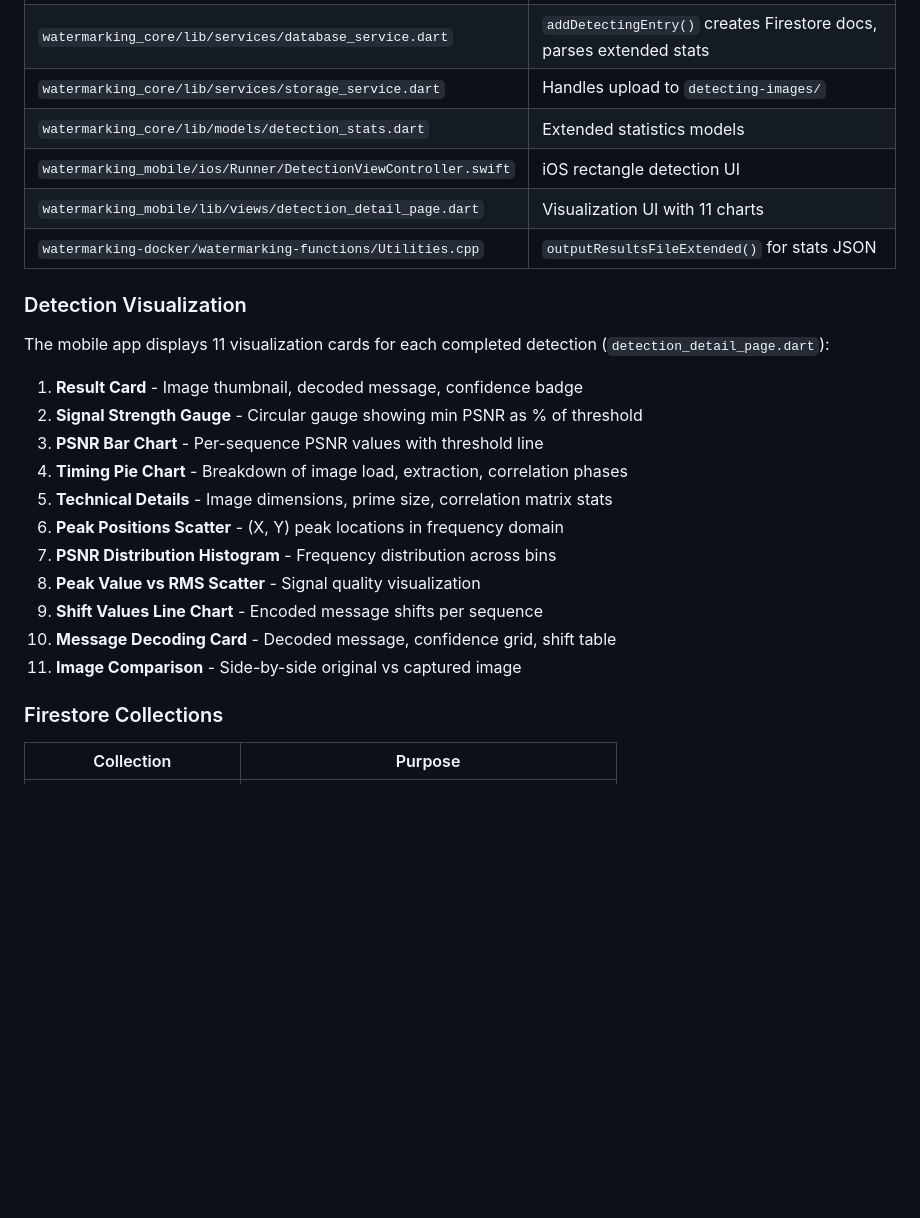
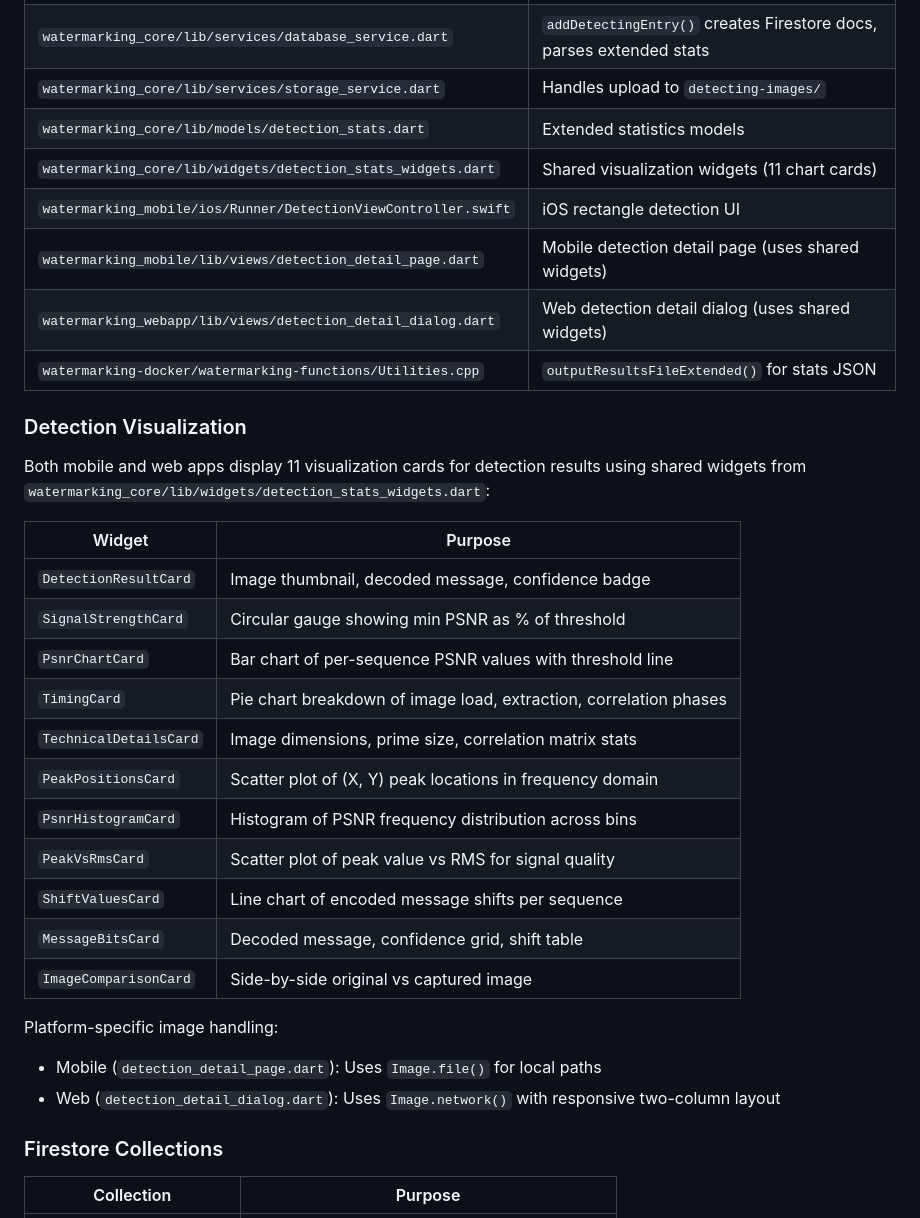
Before and after one commit to enspyrco/watermarking, a Markdown page: CLAUDE.md, the part around one of its changes. Rendered like a GitHub page; blank space fills up the shorter version.

```diff
--- a/CLAUDE.md
+++ b/CLAUDE.md
@@ -109,25 +110,33 @@ Digital watermarking system for embedding and detecting invisible messages in im
 | `watermarking_core/lib/services/database_service.dart` | `addDetectingEntry()` creates Firestore docs, parses extended stats |
 | `watermarking_core/lib/services/storage_service.dart` | Handles upload to `detecting-images/` |
 | `watermarking_core/lib/models/detection_stats.dart` | Extended statistics models |
+| `watermarking_core/lib/widgets/detection_stats_widgets.dart` | Shared visualization widgets (11 chart cards) |
 | `watermarking_mobile/ios/Runner/DetectionViewController.swift` | iOS rectangle detection UI |
-| `watermarking_mobile/lib/views/detection_detail_page.dart` | Visualization UI with 11 charts |
+| `watermarking_mobile/lib/views/detection_detail_page.dart` | Mobile detection detail page (uses shared widgets) |
+| `watermarking_webapp/lib/views/detection_detail_dialog.dart` | Web detection detail dialog (uses shared widgets) |
 | `watermarking-docker/watermarking-functions/Utilities.cpp` | `outputResultsFileExtended()` for stats JSON |
 
 ### Detection Visualization
 
-The mobile app displays 11 visualization cards for each completed detection (`detection_detail_page.dart`):
+Both mobile and web apps display 11 visualization cards for detection results using shared widgets from `watermarking_core/lib/widgets/detection_stats_widgets.dart`:
 
-1. **Result Card** - Image thumbnail, decoded message, confidence badge
-2. **Signal Strength Gauge** - Circular gauge showing min PSNR as % of threshold
-3. **PSNR Bar Chart** - Per-sequence PSNR values with threshold line
-4. **Timing Pie Chart** - Breakdown of image load, extraction, correlation phases
-5. **Technical Details** - Image dimensions, prime size, correlation matrix stats
-6. **Peak Positions Scatter** - (X, Y) peak locations in frequency domain
-7. **PSNR Distribution Histogram** - Frequency distribution across bins
-8. **Peak Value vs RMS Scatter** - Signal quality visualization
-9. **Shift Values Line Chart** - Encoded message shifts per sequence
-10. **Message Decoding Card** - Decoded message, confidence grid, shift table
-11. **Image Comparison** - Side-by-side original vs captured image
+| Widget | Purpose |
+|--------|---------|
+| `DetectionResultCard` | Image thumbnail, decoded message, confidence badge |
+| `SignalStrengthCard` | Circular gauge showing min PSNR as % of threshold |
+| `PsnrChartCard` | Bar chart of per-sequence PSNR values with threshold line |
+| `TimingCard` | Pie chart breakdown of image load, extraction, correlation phases |
+| `TechnicalDetailsCard` | Image dimensions, prime size, correlation matrix stats |
+| `PeakPositionsCard` | Scatter plot of (X, Y) peak locations in frequency domain |
+| `PsnrHistogramCard` | Histogram of PSNR frequency distribution across bins |
+| `PeakVsRmsCard` | Scatter plot of peak value vs RMS for signal quality |
+| `ShiftValuesCard` | Line chart of encoded message shifts per sequence |
+| `MessageBitsCard` | Decoded message, confidence grid, shift table |
+| `ImageComparisonCard` | Side-by-side original vs captured image |
+
+Platform-specific image handling:
+- Mobile (`detection_detail_page.dart`): Uses `Image.file()` for local paths
+- Web (`detection_detail_dialog.dart`): Uses `Image.network()` with responsive two-column layout
 
 ### Firestore Collections
 
```
Also changed, not shown: other parts of CLAUDE.md (+43 -2 lines).
